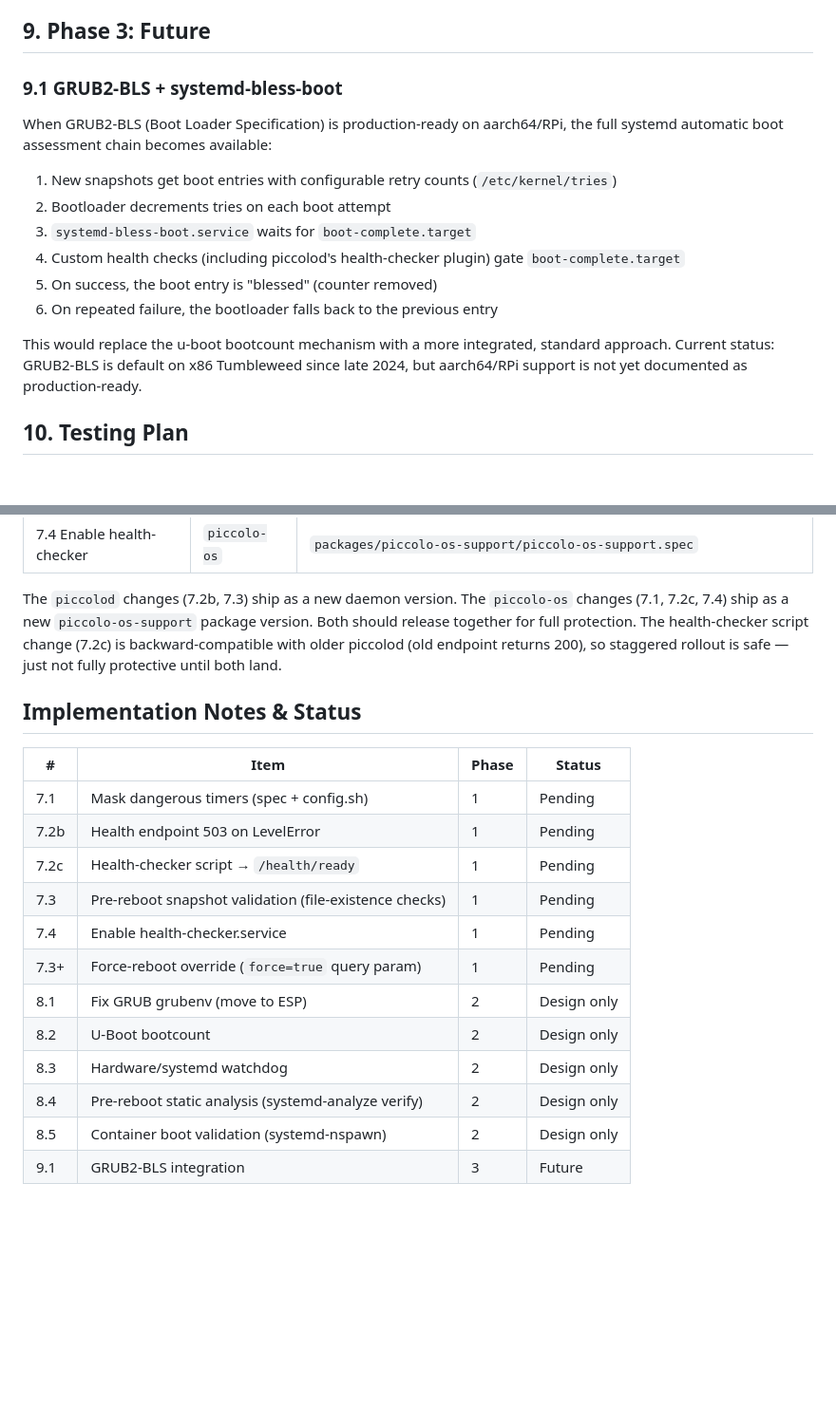
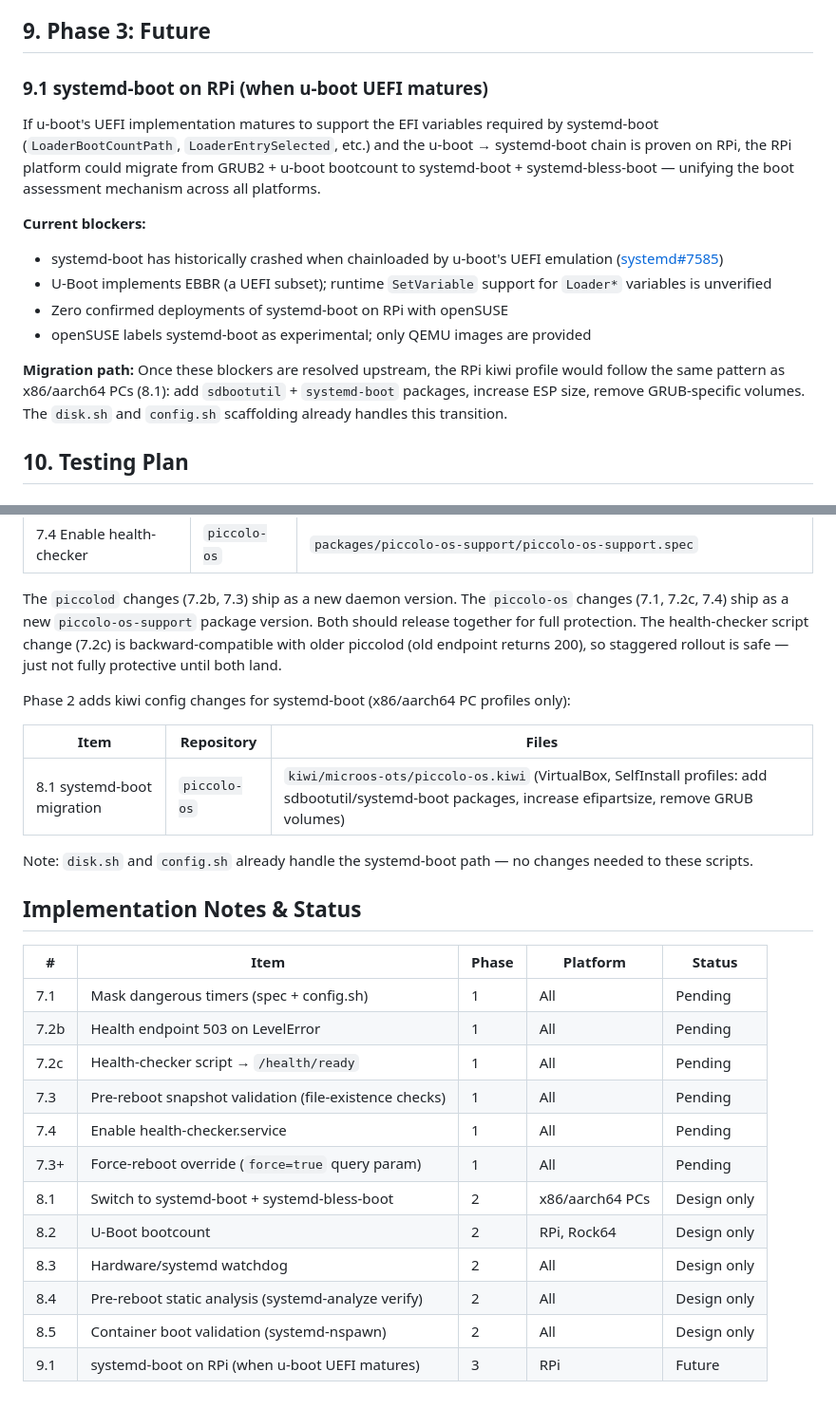
Before and after one commit to AtDexters-Lab/piccolod, a Markdown page: docs/rfc/20260210-unbrickable-piccolo-os.md, 2 parts joined by grey strips. Shown at 95% size. Rendered like a GitHub page; blank space fills up the shorter version.

```diff
--- a/docs/rfc/20260210-unbrickable-piccolo-os.md
+++ b/docs/rfc/20260210-unbrickable-piccolo-os.md
@@ -472,18 +522,17 @@ timeout 30s systemd-nspawn --boot --read-only \
 
 ## 9. Phase 3: Future
 
-### 9.1 GRUB2-BLS + systemd-bless-boot
+### 9.1 systemd-boot on RPi (when u-boot UEFI matures)
 
-When GRUB2-BLS (Boot Loader Specification) is production-ready on aarch64/RPi, the full systemd automatic boot assessment chain becomes available:
+If u-boot's UEFI implementation matures to support the EFI variables required by systemd-boot (`LoaderBootCountPath`, `LoaderEntrySelected`, etc.) and the u-boot → systemd-boot chain is proven on RPi, the RPi platform could migrate from GRUB2 + u-boot bootcount to systemd-boot + systemd-bless-boot — unifying the boot assessment mechanism across all platforms.
 
-1. New snapshots get boot entries with configurable retry counts (`/etc/kernel/tries`)
-2. Bootloader decrements tries on each boot attempt
-3. `systemd-bless-boot.service` waits for `boot-complete.target`
-4. Custom health checks (including piccolod's health-checker plugin) gate `boot-complete.target`
-5. On success, the boot entry is "blessed" (counter removed)
-6. On repeated failure, the bootloader falls back to the previous entry
+**Current blockers:**
+- systemd-boot has historically crashed when chainloaded by u-boot's UEFI emulation ([systemd#7585](https://github.com/systemd/systemd/issues/7585))
+- U-Boot implements EBBR (a UEFI subset); runtime `SetVariable` support for `Loader*` variables is unverified
+- Zero confirmed deployments of systemd-boot on RPi with openSUSE
+- openSUSE labels systemd-boot as experimental; only QEMU images are provided
 
-This would replace the u-boot bootcount mechanism with a more integrated, standard approach. Current status: GRUB2-BLS is default on x86 Tumbleweed since late 2024, but aarch64/RPi support is not yet documented as production-ready.
+**Migration path:** Once these blockers are resolved upstream, the RPi kiwi profile would follow the same pattern as x86/aarch64 PCs (8.1): add `sdbootutil` + `systemd-boot` packages, increase ESP size, remove GRUB-specific volumes. The `disk.sh` and `config.sh` scaffolding already handles this transition.
 
 ## 10. Testing Plan
 
@@ -543,19 +592,27 @@ Phase 1 spans two repositories:
 
 The `piccolod` changes (7.2b, 7.3) ship as a new daemon version. The `piccolo-os` changes (7.1, 7.2c, 7.4) ship as a new `piccolo-os-support` package version. Both should release together for full protection. The health-checker script change (7.2c) is backward-compatible with older piccolod (old endpoint returns 200), so staggered rollout is safe — just not fully protective until both land.
 
+Phase 2 adds kiwi config changes for systemd-boot (x86/aarch64 PC profiles only):
+
+| Item | Repository | Files |
+|---|---|---|
+| 8.1 systemd-boot migration | `piccolo-os` | `kiwi/microos-ots/piccolo-os.kiwi` (VirtualBox, SelfInstall profiles: add sdbootutil/systemd-boot packages, increase efipartsize, remove GRUB volumes) |
+
+Note: `disk.sh` and `config.sh` already handle the systemd-boot path — no changes needed to these scripts.
+
 ## Implementation Notes & Status
 
-| # | Item | Phase | Status |
-|---|------|-------|--------|
-| 7.1 | Mask dangerous timers (spec + config.sh) | 1 | Pending |
-| 7.2b | Health endpoint 503 on LevelError | 1 | Pending |
-| 7.2c | Health-checker script → `/health/ready` | 1 | Pending |
-| 7.3 | Pre-reboot snapshot validation (file-existence checks) | 1 | Pending |
-| 7.4 | Enable health-checker.service | 1 | Pending |
-| 7.3+ | Force-reboot override (`force=true` query param) | 1 | Pending |
-| 8.1 | Fix GRUB grubenv (move to ESP) | 2 | Design only |
-| 8.2 | U-Boot bootcount | 2 | Design only |
-| 8.3 | Hardware/systemd watchdog | 2 | Design only |
-| 8.4 | Pre-reboot static analysis (systemd-analyze verify) | 2 | Design only |
-| 8.5 | Container boot validation (systemd-nspawn) | 2 | Design only |
-| 9.1 | GRUB2-BLS integration | 3 | Future |
+| # | Item | Phase | Platform | Status |
+|---|------|-------|----------|--------|
+| 7.1 | Mask dangerous timers (spec + config.sh) | 1 | All | Pending |
+| 7.2b | Health endpoint 503 on LevelError | 1 | All | Pending |
+| 7.2c | Health-checker script → `/health/ready` | 1 | All | Pending |
+| 7.3 | Pre-reboot snapshot validation (file-existence checks) | 1 | All | Pending |
+| 7.4 | Enable health-checker.service | 1 | All | Pending |
+| 7.3+ | Force-reboot override (`force=true` query param) | 1 | All | Pending |
+| 8.1 | Switch to systemd-boot + systemd-bless-boot | 2 | x86/aarch64 PCs | Design only |
+| 8.2 | U-Boot bootcount | 2 | RPi, Rock64 | Design only |
+| 8.3 | Hardware/systemd watchdog | 2 | All | Design only |
+| 8.4 | Pre-reboot static analysis (systemd-analyze verify) | 2 | All | Design only |
+| 8.5 | Container boot validation (systemd-nspawn) | 2 | All | Design only |
+| 9.1 | systemd-boot on RPi (when u-boot UEFI matures) | 3 | RPi | Future |
```
Also changed, not shown: other parts of docs/rfc/20260210-unbrickable-piccolo-os.md (+83 -33 lines).
